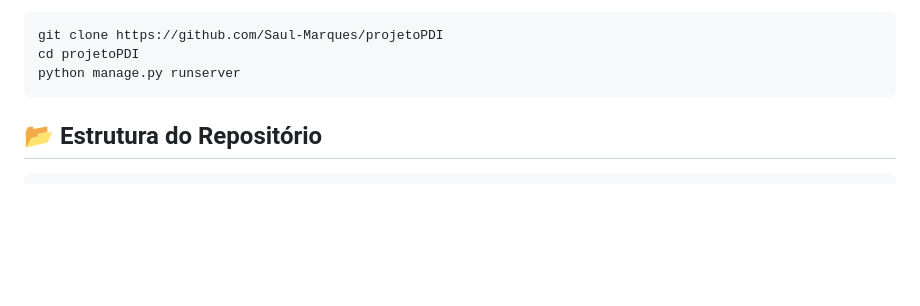
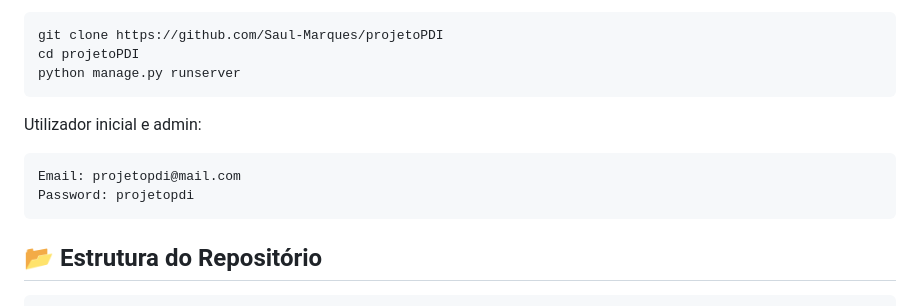
Before and after one commit to Saul-Marques/Cena-e-Tal, a Markdown page: README.md, the part around the change. Drawn GitHub-style; blank space fills up the shorter version.

````diff
--- a/README.md
+++ b/README.md
@@ -66,6 +66,13 @@ git clone https://github.com/Saul-Marques/projetoPDI
 cd projetoPDI
 python manage.py runserver
 ```
+Utilizador inicial e admin:
+```plaintext
+Email: projetopdi@mail.com
+Password: projetopdi
+```
+
+
 
 ## 📂 Estrutura do Repositório
 
````
